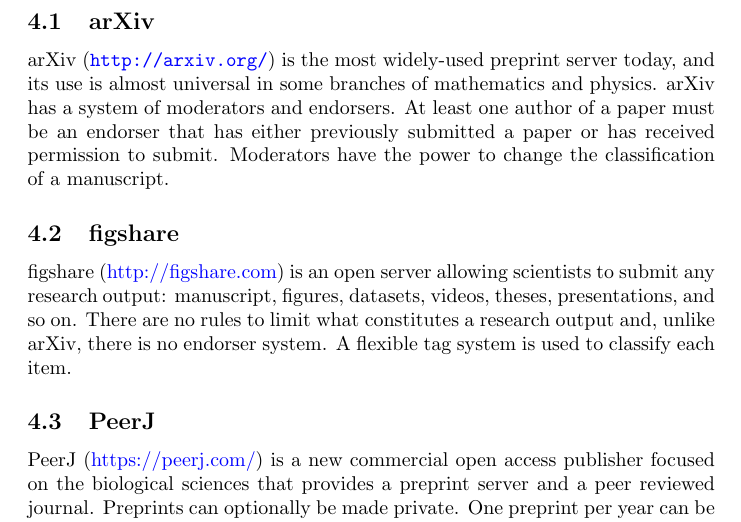
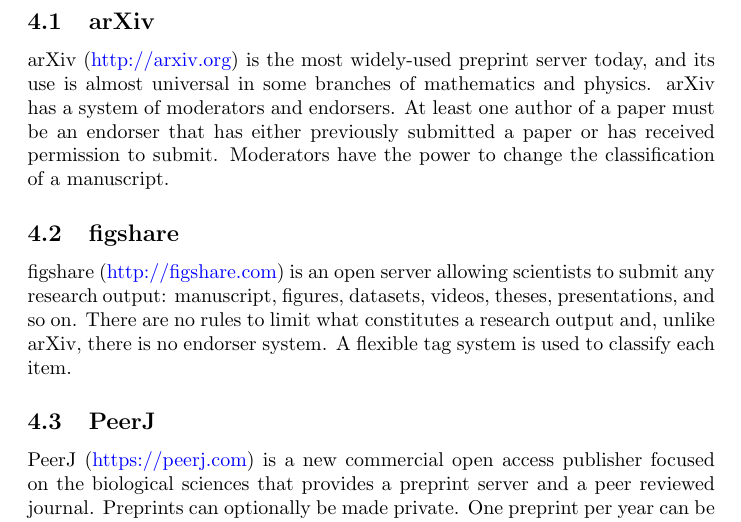
Before and after one commit to PhDP/article_preprint, a LaTeX document (ms.tex): part of page 6 of 9, cut so that both start at the same text. Compiled offline with pdfLaTeX.

Commit message:
url to href

```diff
--- a/ms.tex
+++ b/ms.tex
@@ -218,7 +218,7 @@
 
 \subsection{arXiv}
 
-arXiv (\url{http://arxiv.org/}) is the most widely-used preprint server today,
+arXiv (\href{http://arxiv.org}{http://arxiv.org}) is the most widely-used preprint server today,
 and its use is almost universal in some branches of mathematics and physics.
 arXiv has a system of moderators and endorsers. At least one author of a paper
 must be an endorser that has either previously submitted a paper or has received
@@ -235,7 +235,7 @@
 
 \subsection{PeerJ}
 
-PeerJ (\href{https://peerj.com/}{https://peerj.com/}) is a new commercial open
+PeerJ (\href{https://peerj.com}{https://peerj.com}) is a new commercial open
 access publisher focused on the biological sciences that provides a preprint
 server and a peer reviewed journal. Preprints can optionally be made private.
 One preprint per year can be posted for free, with a onetime (\emph{i.e.}
```
